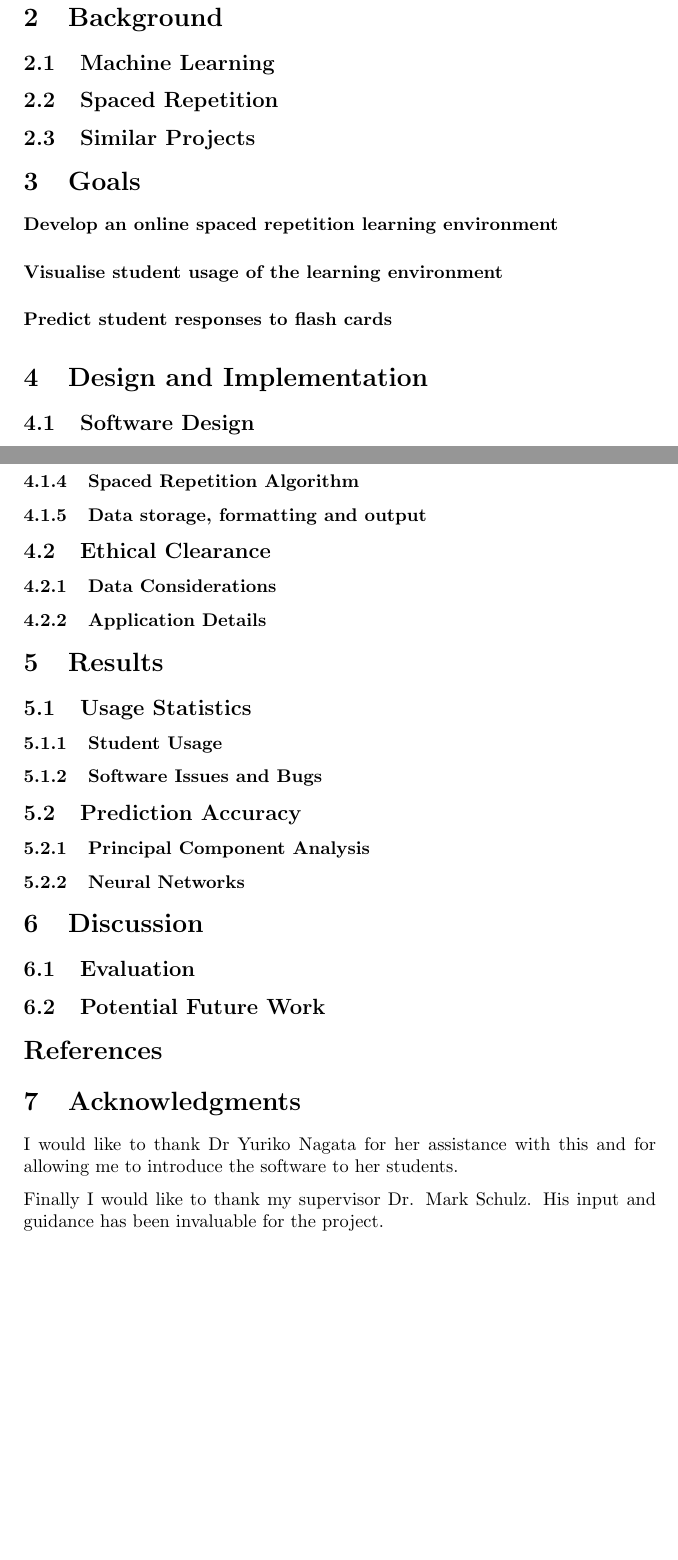
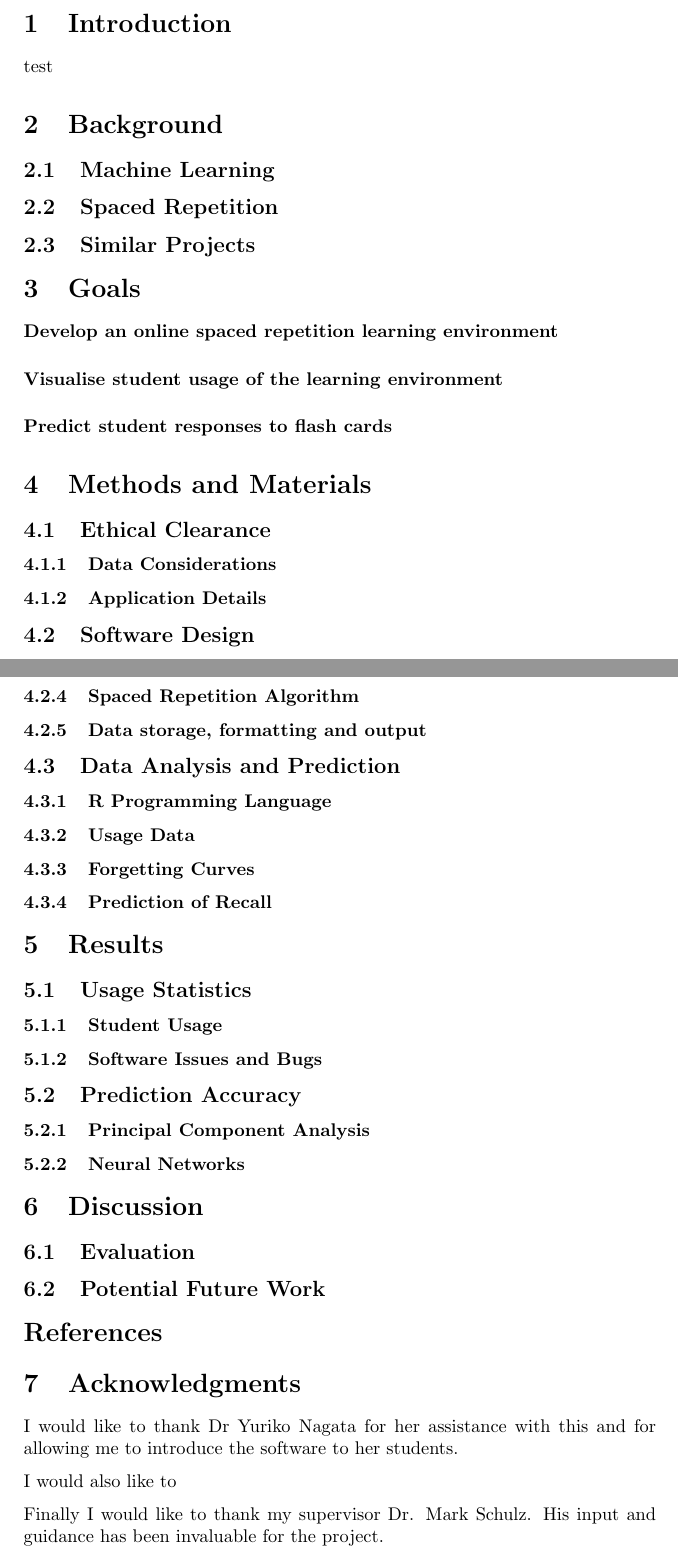
Before and after one commit to jordwest/Thesis-Report, a LaTeX document (report.tex, which reads discussion.tex, introduction.tex, method.tex): two parts of pages 3 and 4 of 4, joined at a grey line, cut at the place of the change, the shorter picture padded with empty space. Compiled offline with pdfLaTeX.

Commit message:
Tidied up project

```diff
--- a/discussion.tex
+++ b/discussion.tex
@@ -1,2 +1,3 @@
+\section{Discussion}
 \subsection{Evaluation}
 \subsection{Potential Future Work}
--- /dev/null
+++ b/introduction.tex
@@ -0,0 +1,2 @@
+\section{Introduction}
+test
--- a/method.tex
+++ b/method.tex
@@ -1,3 +1,8 @@
+\section{Methods and Materials}
+\subsection{Ethical Clearance}
+\subsubsection{Data Considerations}
+\subsubsection{Application Details}
+
 \subsection{Software Design}
 \subsubsection{Requirements}
 \subsubsection{Tools}
@@ -18,6 +23,8 @@ More significantly, Twitter Bootstrap offers a 'responsive' layout system which
 \subsubsection{Spaced Repetition Algorithm}
 \subsubsection{Data storage, formatting and output}
 
-\subsection{Ethical Clearance}
-\subsubsection{Data Considerations}
-\subsubsection{Application Details}
+\subsection{Data Analysis and Prediction}
+\subsubsection{R Programming Language}
+\subsubsection{Usage Data}
+\subsubsection{Forgetting Curves}
+\subsubsection{Prediction of Recall}
--- a/report.tex
+++ b/report.tex
@@ -23,14 +22,8 @@
 \input{introduction.tex}
-
-\section{Background} \label{background}
 \input{background.tex}
-\section{Goals}
 \input{goals.tex}
-\section{Design and Implementation}
 \input{method.tex}
-\section{Results}
 \input{results.tex}
-\section{Discussion}
 \input{discussion.tex}
 
 \bibliographystyle{plain}
@@ -40,6 +33,8 @@
 I would like to thank Dr Yuriko Nagata for her assistance with this and for allowing
 me to introduce the software to her students.
 
+I would also like to
+
 Finally I would like to thank my supervisor Dr. Mark Schulz. His input and guidance
 has been invaluable for the project.
 
--- a/results.tex
+++ b/results.tex
@@ -1,3 +1,5 @@
+\section{Results}
+
 \subsection{Usage Statistics}
 \subsubsection{Student Usage}
 \subsubsection{Software Issues and Bugs}
```
Also changed, not shown: background.tex (+3 -0 lines), goals.tex (+1 -0 lines), report.tex (1 more changed lines), 4 other files.
